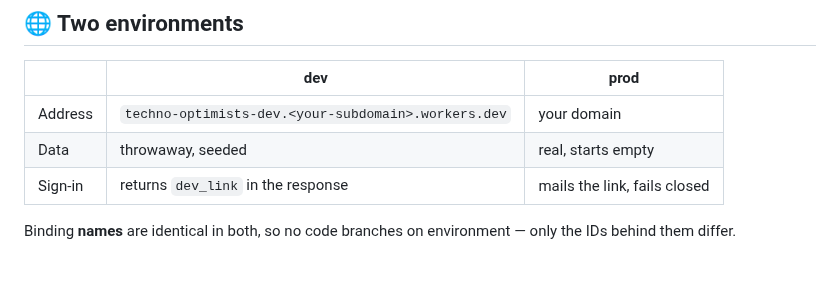
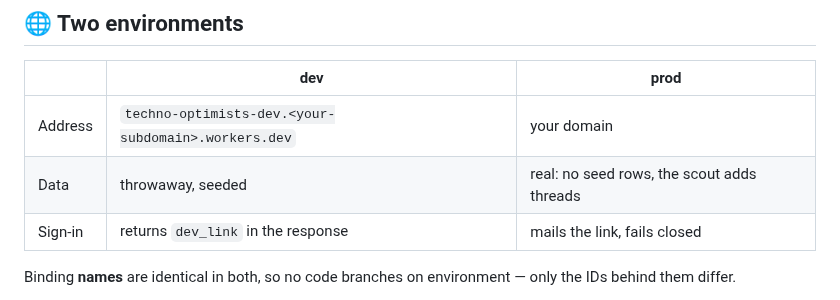
Before and after one commit to royherma/techno-optimists, a Markdown page: README.md, the part around the change. GitHub-like rendering; blank space fills up the shorter version.

Commit message:
Docs said production D1 has zero rows; it holds scout-imported threads
Co-Authored-By: Claude Opus 5.5 <noreply@anthropic.com>

```diff
--- a/README.md
+++ b/README.md
@@ -115,7 +115,7 @@ dated so staleness shows.
 | | dev | prod |
 |---|---|---|
 | Address | `techno-optimists-dev.<your-subdomain>.workers.dev` | your domain |
-| Data | throwaway, seeded | real, starts empty |
+| Data | throwaway, seeded | real: no seed rows, the scout adds threads |
 | Sign-in | returns `dev_link` in the response | mails the link, fails closed |
 
 Binding **names** are identical in both, so no code branches on environment —
```
Also changed, not shown: CLAUDE.md (+1 -2 lines).
